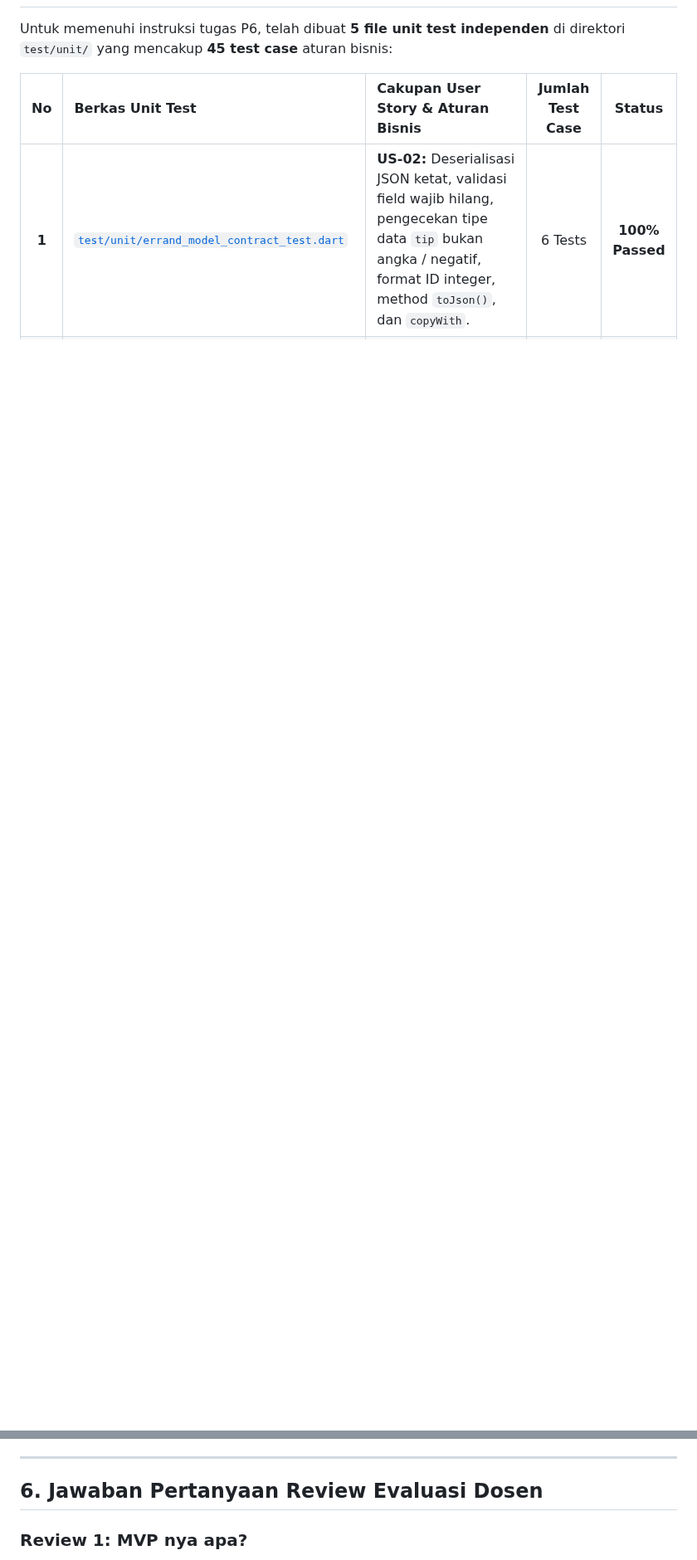
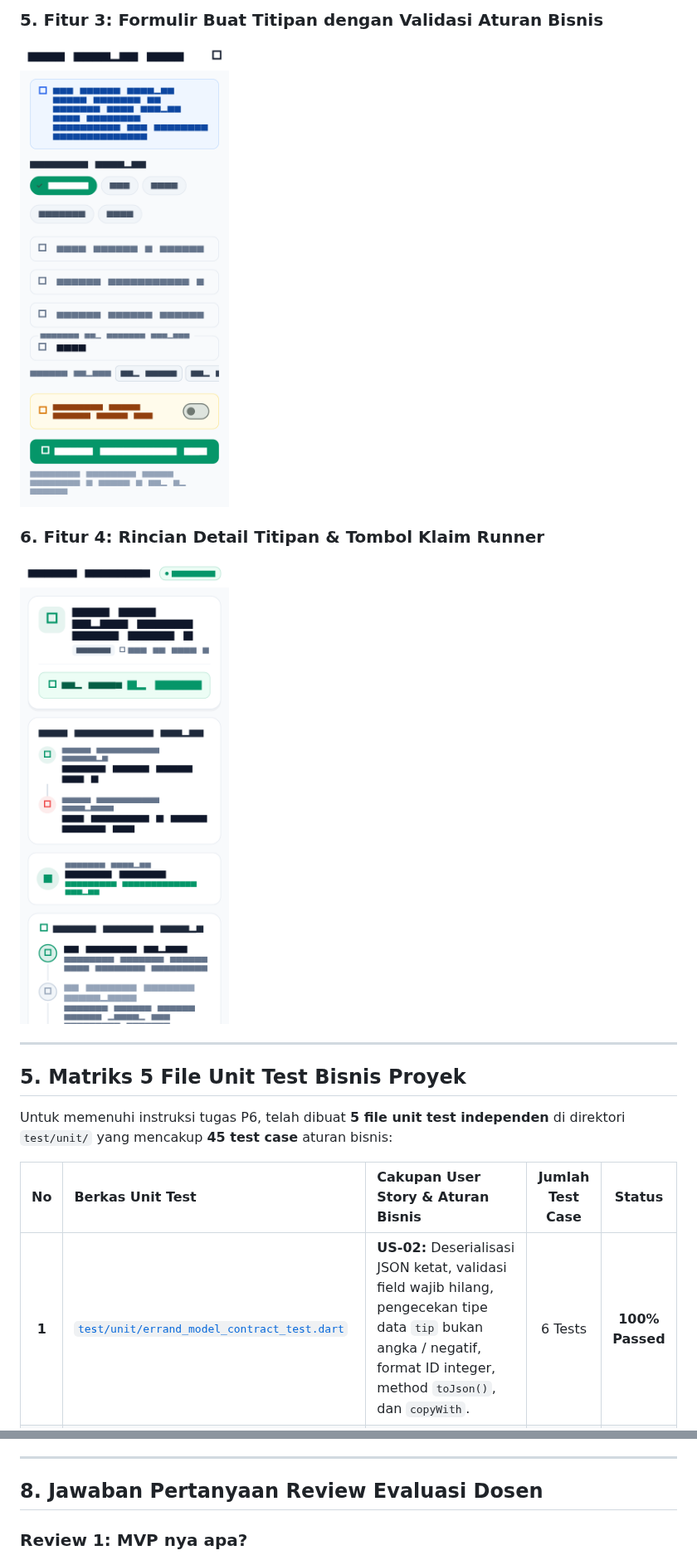
Before and after one commit to MyNggiz/TitipJalur, a Markdown page: P6/README.md, 2 parts joined by grey strips. Shown at 83% size. Drawn GitHub-style; pictures changed too: P6/screenshots/05_p6_vertical_slice_create.png (added), P6/screenshots/06_p6_detail_order_claim.png (added); blank space fills up the shorter version.

Commit message:
docs(p6): add FHD+ mobile screenshots and automated screenshot capture test suite

```diff
--- a/P6/README.md
+++ b/P6/README.md
@@ -85,3 +113,12 @@ Berikut adalah 5 User Story MVP yang diimplementasikan secara utuh dengan kriter
+### 5. Fitur 3: Formulir Buat Titipan dengan Validasi Aturan Bisnis
+![05 Form Create](screenshots/05_p6_vertical_slice_create.png)
+
+### 6. Fitur 4: Rincian Detail Titipan & Tombol Klaim Runner
+![06 Detail Order Claim](screenshots/06_p6_detail_order_claim.png)
+
+---
+
+## 5. Matriks 5 File Unit Test Bisnis Proyek
 
 Untuk memenuhi instruksi tugas P6, telah dibuat **5 file unit test independen** di direktori `test/unit/` yang mencakup **45 test case** aturan bisnis:
 
@@ -146,7 +183,7 @@ Sesuai instruksi tugas, pekerjaan dipisahkan ke dalam commit yang bersih dan ber
 
 ---
 
-## 6. Jawaban Pertanyaan Review Evaluasi Dosen
+## 8. Jawaban Pertanyaan Review Evaluasi Dosen
 
 ### Review 1: MVP nya apa?
 > **Jawaban:**
```
Also changed, not shown: other parts of P6/README.md (+34 -6 lines), P6/screenshots/01_p6_state_loading.png (added), P6/screenshots/02_p6_state_success_feed.png (added), P6/screenshots/03_p6_state_empty.png (added), P6/screenshots/04_p6_state_error_retry.png (added), 1 other file.
